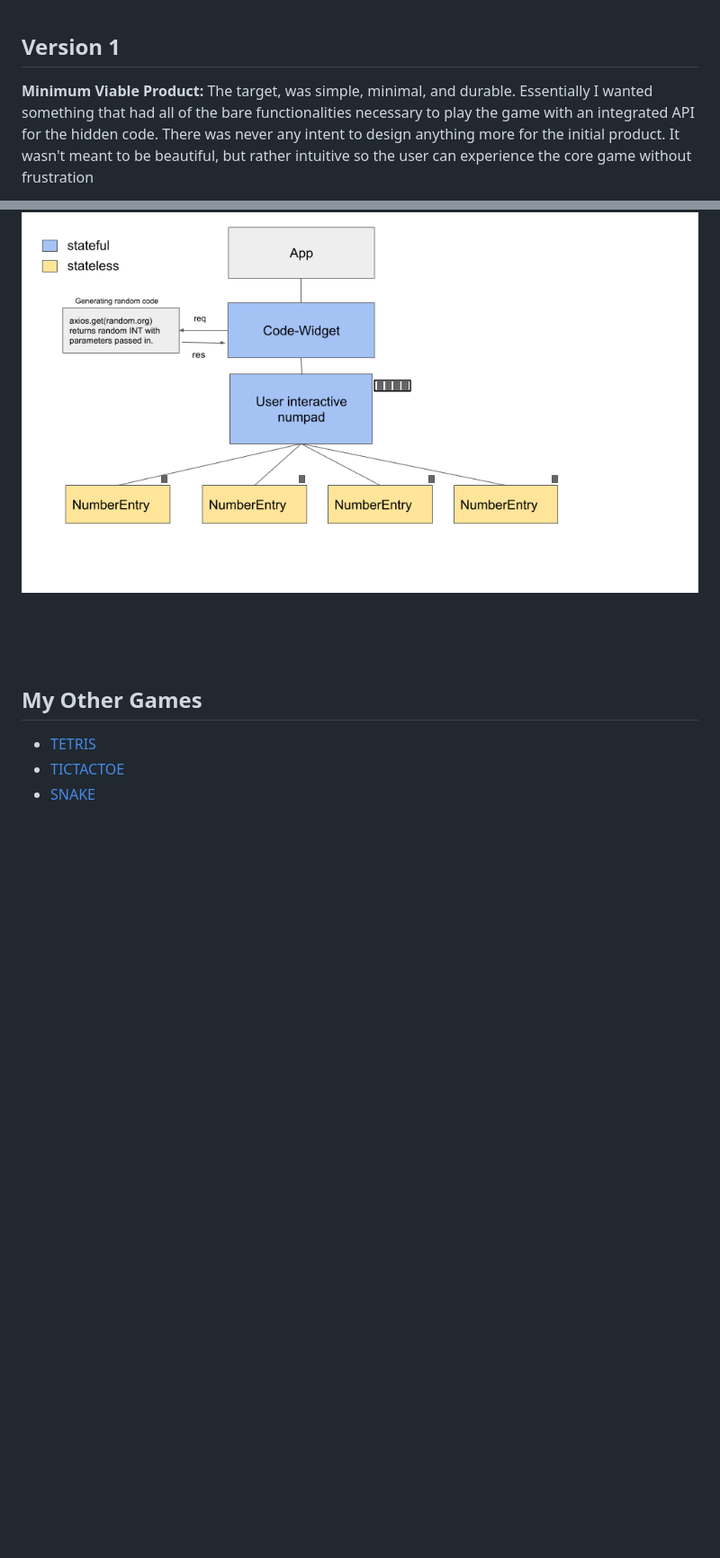
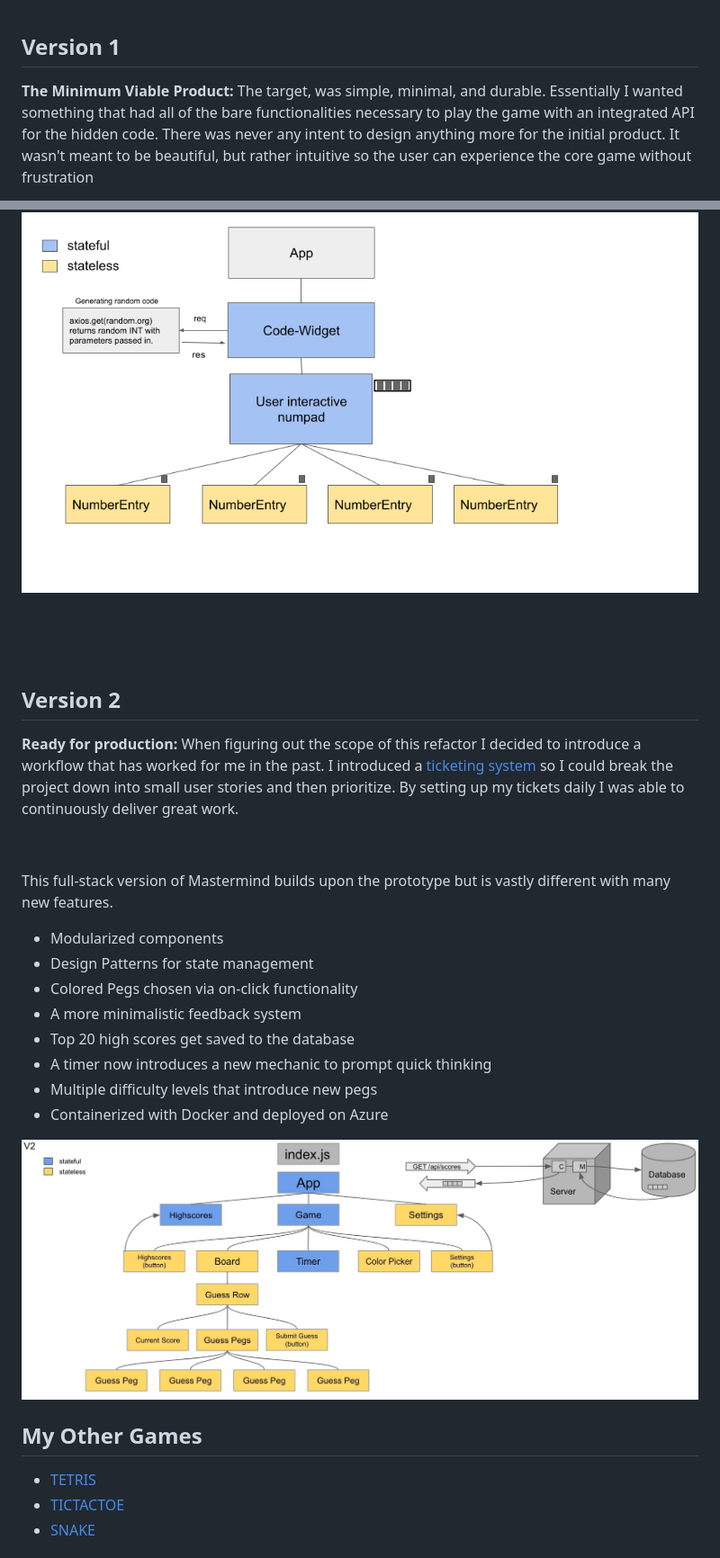
Before and after one commit to coffeesnakes/mastermind, a Markdown page: README.md, 2 parts joined by grey strips. Shown: that part at 90% size. GitHub-like rendering; pictures changed too: screenshots/V2Logic.png (added); blank space fills up the shorter version.

Commit message:
SYSTEM DESIGN: Version 2 Diagram explaining application state lifecycle, list of features added, ticketing system link added

```diff
--- a/README.md
+++ b/README.md
@@ -93,7 +94,7 @@ npm start
 
 ## Version 1
 
-**Minimum Viable Product:**
+**The Minimum Viable Product:**
 The target, was simple, minimal, and durable. Essentially I wanted something that had all of the bare functionalities necessary to play the game with an integrated API for the hidden code. There was never any intent to design anything more for the initial product. It wasn't meant to be beautiful, but rather intuitive so the user can experience the core game without frustration
 - Integrated API from [Random.org](https://www.random.org/) to generate code
 - Setup numeric value inputs via on-click functionality
@@ -104,6 +105,25 @@ The target, was simple, minimal, and durable. Essentially I wanted something tha
 <p>&nbsp;</p>
 <p>&nbsp;</p>
 
+## Version 2
+
+**Ready for production:**
+When figuring out the scope of this refactor I decided to introduce a workflow that has worked for me in the past. I introduced a [ticketing system](https://trello.com/b/w2M2GfG9/mastermind-project) so I could break the project down into small user stories and then prioritize. By setting up my tickets daily I was able to continuously deliver great work.
+
+<p>&nbsp;</p>
+
+This full-stack version of Mastermind builds upon the prototype but is vastly different with many new features.
+
+- Modularized components
+- Design Patterns for state management
+- Colored Pegs chosen via on-click functionality
+- A more minimalistic feedback system
+- Top 20 high scores get saved to the database
+- A timer now introduces a new mechanic to prompt quick thinking
+- Multiple difficulty levels that introduce new pegs
+- Containerized with Docker and deployed on Azure
+
+![Version2](screenshots/V2Logic.png)
 ## My Other Games
 
   - [TETRIS](https://github.com/coffeesnakes/tetris_JS "Tetris")
```
Also changed, not shown: other parts of README.md (+1 -0 lines).
